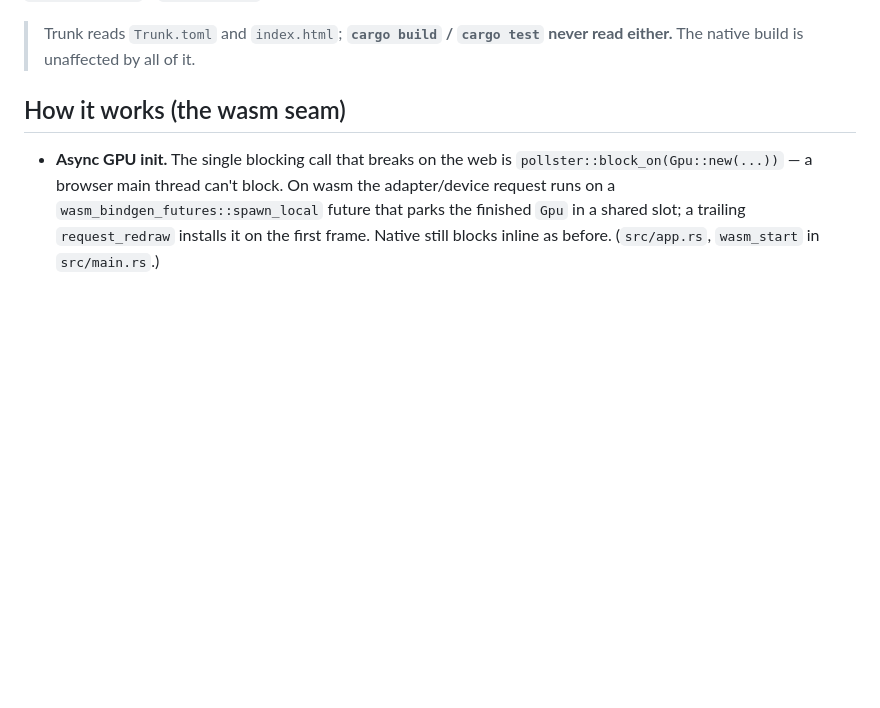
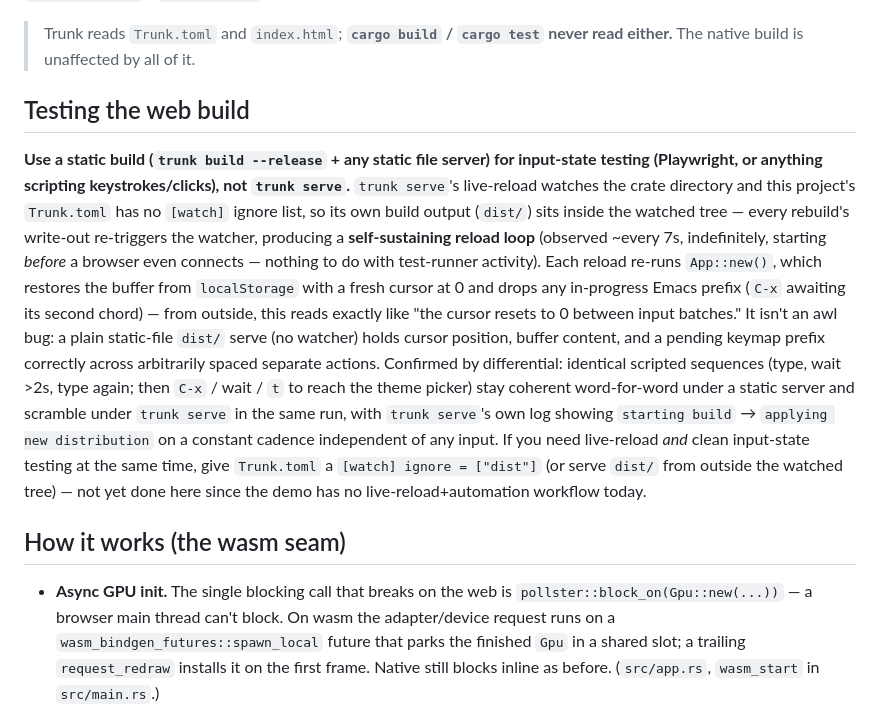
Before and after one commit to Frank-P-Lu/awl-next, a Markdown page: WEB.md, the part around the change. Drawn GitHub-style; blank space fills up the shorter version.

Commit message:
WEB.md: document trunk serve's self-reload loop as the cursor-reset cause
Differential test (static dist/ vs trunk serve --release) shows the
"cursor resets to 0 between input batches" web bug is a tooling
artifact, not an app bug: trunk serve's file watcher has no [watch]
ignore for its own dist/ output, so every rebuild re-triggers itself
(~7s cadence, starting before any client connects), and each reload
re-runs App::new() with a fresh cursor and no pending keymap prefix.
A static dist/ serve holds cursor/prefix/content correctly across the
same scripted input sequence.

Co-Authored-By: Claude Fable 5 <noreply@anthropic.com>

```diff
--- a/WEB.md
+++ b/WEB.md
@@ -42,6 +42,31 @@ bundled ~49.5k-stem en_US Hunspell dictionary are all embedded via `include_byte
 
 > Trunk reads `Trunk.toml` and `index.html`; **`cargo build` / `cargo test` never
 > read either.** The native build is unaffected by all of it.
+
+## Testing the web build
+
+**Use a static build (`trunk build --release` + any static file server) for
+input-state testing (Playwright, or anything scripting keystrokes/clicks), not
+`trunk serve`.** `trunk serve`'s live-reload watches the crate directory and
+this project's `Trunk.toml` has no `[watch]` ignore list, so its own build
+output (`dist/`) sits inside the watched tree — every rebuild's write-out
+re-triggers the watcher, producing a **self-sustaining reload loop** (observed
+~every 7s, indefinitely, starting *before* a browser even connects — nothing
+to do with test-runner activity). Each reload re-runs `App::new()`, which
+restores the buffer from `localStorage` with a fresh cursor at 0 and drops any
+in-progress Emacs prefix (`C-x` awaiting its second chord) — from outside, this
+reads exactly like "the cursor resets to 0 between input batches." It isn't an
+awl bug: a plain static-file `dist/` serve (no watcher) holds cursor position,
+buffer content, and a pending keymap prefix correctly across arbitrarily
+spaced separate actions. Confirmed by differential: identical scripted
+sequences (type, wait >2s, type again; then `C-x` / wait / `t` to reach the
+theme picker) stay coherent word-for-word under a static server and scramble
+under `trunk serve` in the same run, with `trunk serve`'s own log showing
+`starting build` → `applying new distribution` on a constant cadence
+independent of any input. If you need live-reload *and* clean input-state
+testing at the same time, give `Trunk.toml` a `[watch] ignore = ["dist"]` (or
+serve `dist/` from outside the watched tree) — not yet done here since the
+demo has no live-reload+automation workflow today.
 
 ## How it works (the wasm seam)
 
```
